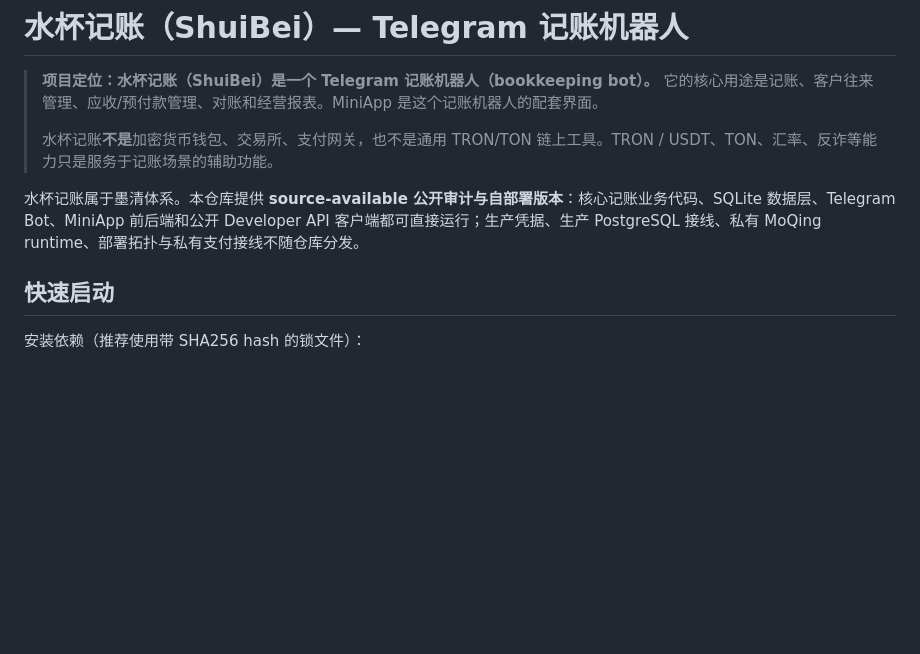
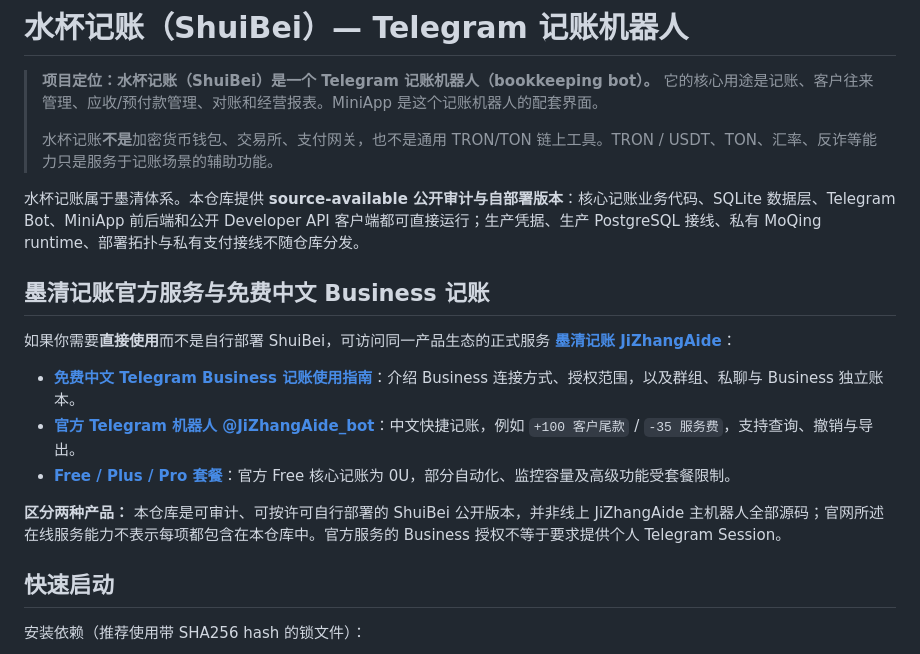
Before and after one commit to JiZhangAide/ShuiBei, a Markdown page: README.md, the part around the change. Drawn GitHub-style; blank space fills up the shorter version.

Commit message:
docs: link verified free Telegram Business bookkeeping guide and clarify official service

```diff
--- a/README.md
+++ b/README.md
@@ -6,6 +6,16 @@
 > 水杯记账**不是**加密货币钱包、交易所、支付网关，也不是通用 TRON/TON 链上工具。TRON / USDT、TON、汇率、反诈等能力只是服务于记账场景的辅助功能。
 
 水杯记账属于墨清体系。本仓库提供 **source-available 公开审计与自部署版本**：核心记账业务代码、SQLite 数据层、Telegram Bot、MiniApp 前后端和公开 Developer API 客户端都可直接运行；生产凭据、生产 PostgreSQL 接线、私有 MoQing runtime、部署拓扑与私有支付接线不随仓库分发。
+
+## 墨清记账官方服务与免费中文 Business 记账
+
+如果你需要**直接使用**而不是自行部署 ShuiBei，可访问同一产品生态的正式服务 **[墨清记账 JiZhangAide](https://www.jizhang.org/)**：
+
+- **[免费中文 Telegram Business 记账使用指南](https://www.jizhang.org/telegram-accounting-bot/)**：介绍 Business 连接方式、授权范围，以及群组、私聊与 Business 独立账本。
+- **[官方 Telegram 机器人 @JiZhangAide_bot](https://t.me/JiZhangAide_bot)**：中文快捷记账，例如 `+100 客户尾款` / `-35 服务费`，支持查询、撤销与导出。
+- **[Free / Plus / Pro 套餐](https://www.jizhang.org/plans/)**：官方 Free 核心记账为 0U，部分自动化、监控容量及高级功能受套餐限制。
+
+**区分两种产品：** 本仓库是可审计、可按许可自行部署的 ShuiBei 公开版本，并非线上 JiZhangAide 主机器人全部源码；官网所述在线服务能力不表示每项都包含在本仓库中。官方服务的 Business 授权不等于要求提供个人 Telegram Session。
 
 ## 快速启动
 
```
